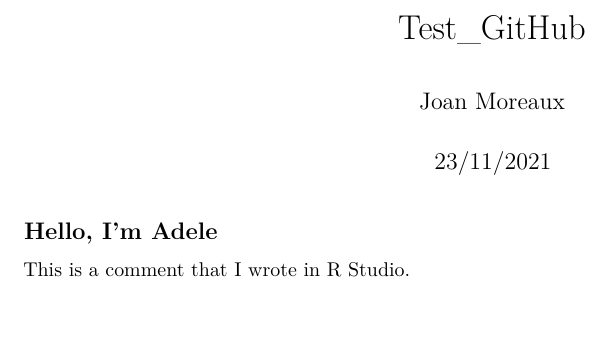
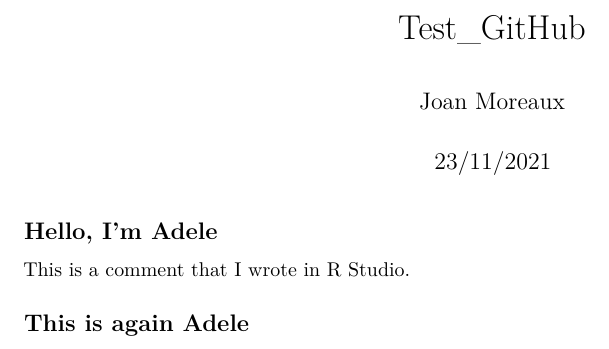
Before and after one commit to joanmoreaux/ADA-test, an R Markdown document (Test_GitHub.Rmd): part of the page, cut so that both start at the same text. Rendered offline with R 4.5, knitr and Pandoc, then LaTeX, with nearby package versions.

Commit message:
Update Test_GitHub.Rmd
I added a new header, confirming that I am indeed Adele

```diff
--- a/Test_GitHub.Rmd
+++ b/Test_GitHub.Rmd
@@ -11,3 +11,5 @@ knitr::opts_chunk$set(echo = TRUE)
 
 ## Hello, I'm Adele
 This is a comment that I wrote in R Studio.
+
+## This is again Adele
```
